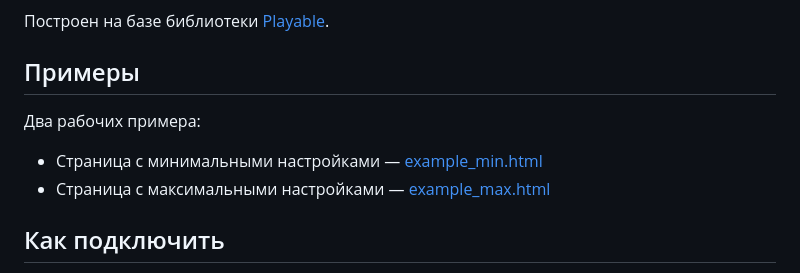
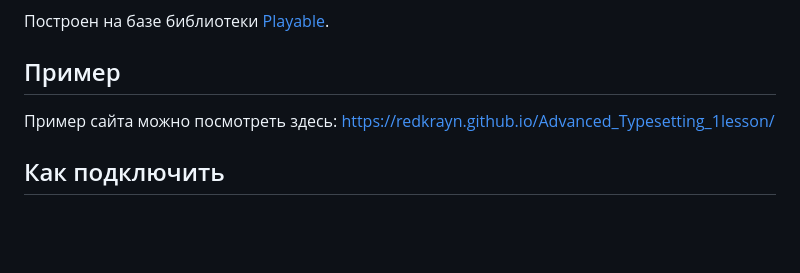
Before and after one commit to redkrayn/Advanced_Typesetting_1lesson, a Markdown page: README.md, the part around the change. GitHub-like rendering; blank space fills up the shorter version.

```diff
--- a/README.md
+++ b/README.md
@@ -9,12 +9,9 @@
 
 Построен на базе библиотеки [Playable](https://wix.github.io/playable/).
 
-## Примеры
+## Пример
 
-Два рабочих примера:
-
-- Страница с минимальными настройками — [example_min.html](./example_min.html)
-- Страница с максимальными настройками — [example_max.html](./example_max.html)
+Пример сайта можно посмотреть здесь: https://redkrayn.github.io/Advanced_Typesetting_1lesson/
 
 ## Как подключить
 
```
